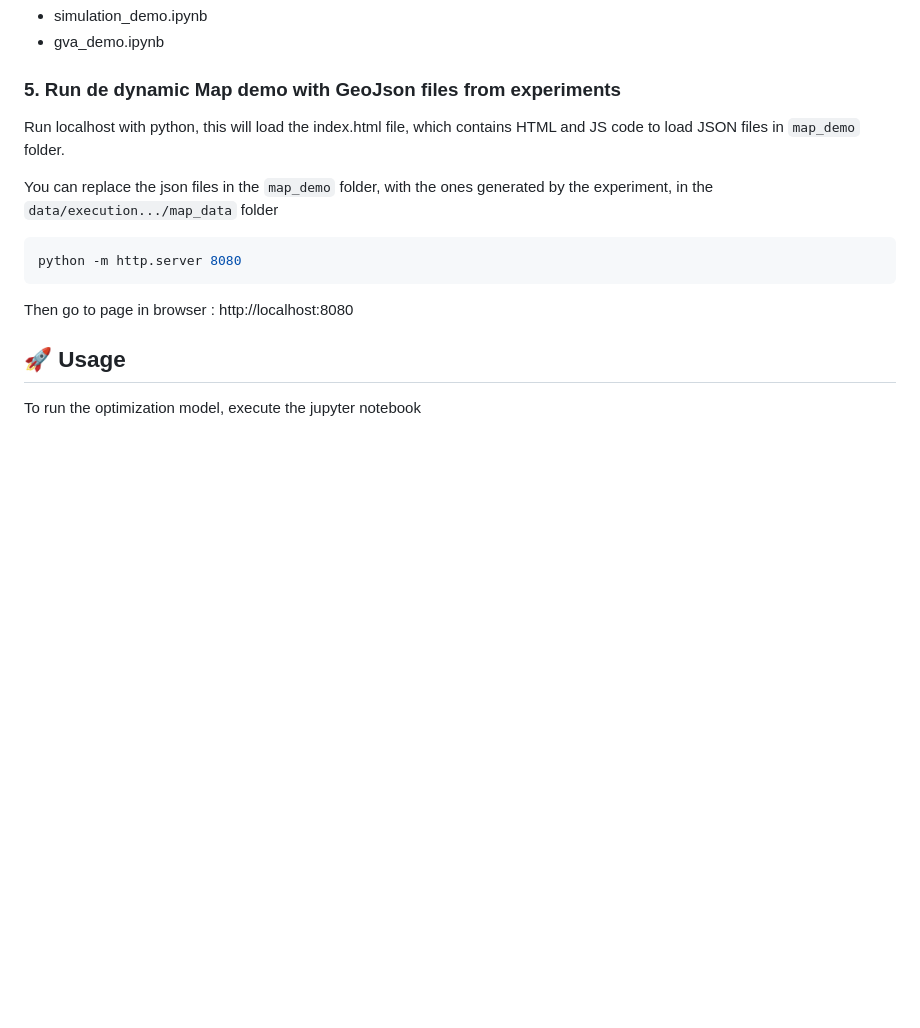
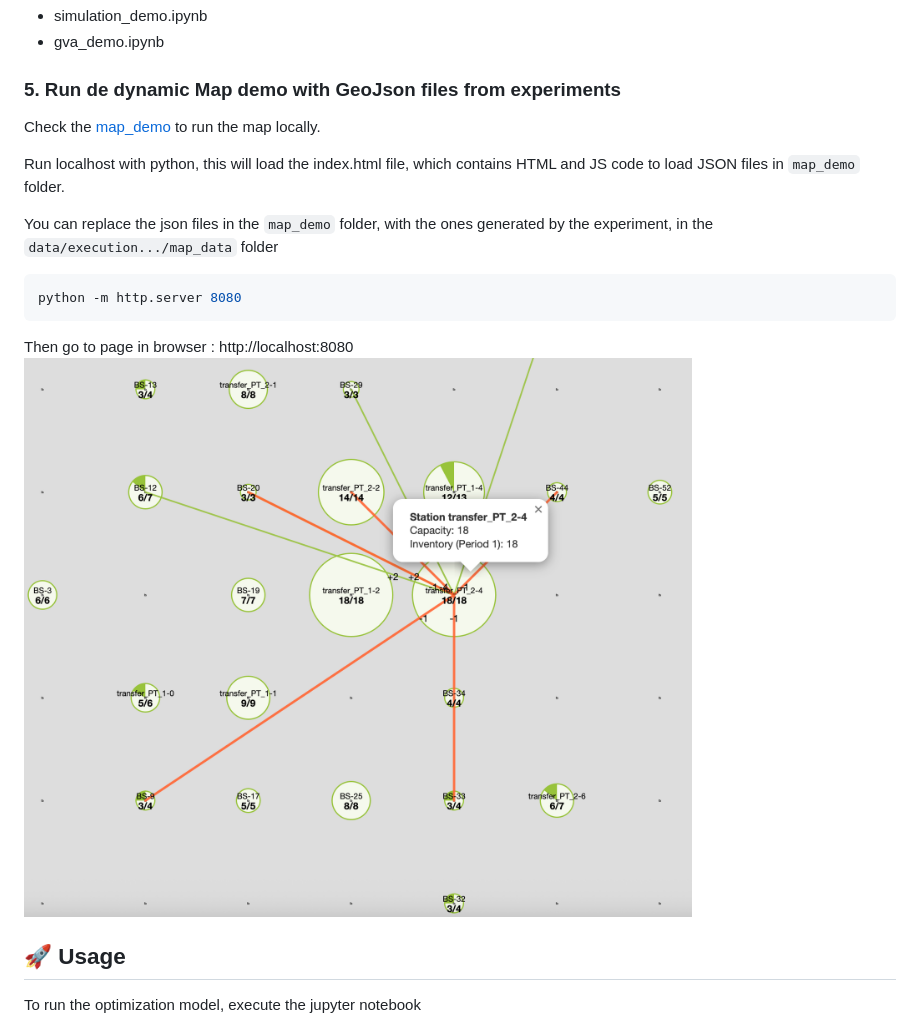
Before and after one commit to INRIA/sum-network-design-bike-sharing, a Markdown page: README.md, the part around the change. Drawn GitHub-style; pictures changed too: map_demo/map_preview.png (added); blank space fills up the shorter version.

Commit message:
docs: preview of dynamic map in doc

````diff
--- a/README.md
+++ b/README.md
@@ -65,6 +65,9 @@ Check the Jupiter scripts for complete demonstration :
 
 
 ### 5. Run de dynamic Map demo with GeoJson files from experiments
+
+Check the [map_demo](map_demo/README.md) to run the map locally.
+
 Run localhost with python, this will load the index.html file, which contains HTML and JS code to load JSON files in `map_demo` folder.
 
 You can replace the json files in the `map_demo` folder, with the ones generated by the experiment, in the `data/execution.../map_data` folder
@@ -74,6 +77,8 @@ python -m http.server 8080
 ```
 
 Then go to page in browser : http://localhost:8080
+![Map Preview](map_demo/map_preview.png)
+
 
 ## 🚀 Usage
 To run the optimization model, execute the jupyter notebook
````
